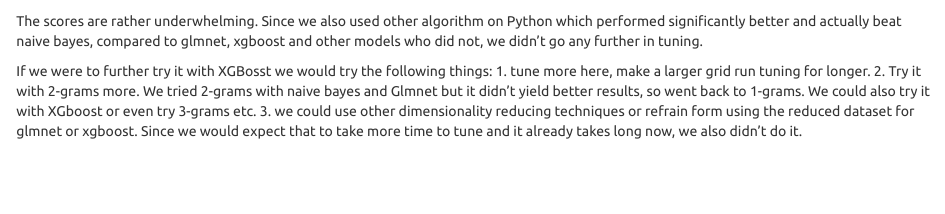
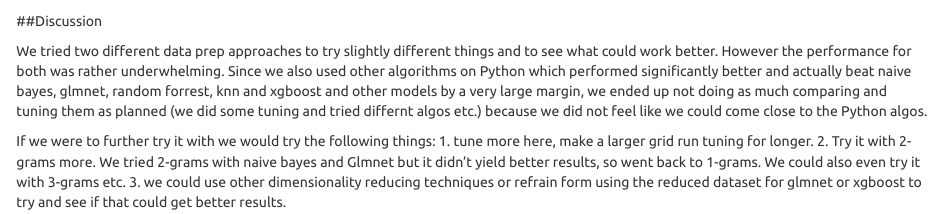
Before and after one commit to HKUST-SOSC4300-5500/assignment-2-group-9, an R Markdown document (Assignment2_Final.Rmd): the page in a window 1100 px wide, from 4450 px down. Rendered offline with R 4.5, knitr and Pandoc, with nearby package versions; some code elsewhere in the file could not run offline.

Commit message:
Update Assignment2_Final.Rmd

````diff
--- a/Assignment2_Final.Rmd
+++ b/Assignment2_Final.Rmd
@@ -734,7 +734,11 @@
 confusionMatrix(tab_class, mode = "everything")
 ```
 
+##Discussion
 
-The scores are rather underwhelming. Since we also used other algorithm on Python which performed significantly better and actually beat naive bayes, compared to glmnet, xgboost and other models who did not, we didn't go any further in tuning.
+We tried two different data prep approaches to try slightly different things and to see what could work better. However the performance for both was rather underwhelming. Since we also used other algorithms on Python which performed significantly better and actually beat naive bayes, glmnet, random forrest, knn and xgboost and other models by a very large margin, we ended up not doing as much comparing and tuning them as planned (we did some tuning and tried differnt algos etc.) because we did not feel like we could come close to the Python algos.
 
-If we were to further try it with XGBosst we would try the following things: 1. tune more here, make a larger grid run tuning for longer. 2. Try it with 2-grams more. We tried 2-grams with naive bayes and Glmnet but it didn't yield better results, so went back to 1-grams. We could also try it with XGboost or even try 3-grams etc. 3. we could use other dimensionality reducing techniques or refrain form using the reduced dataset for glmnet or xgboost. Since we would expect that to take more time to tune and it already takes long now, we also didn't do it.
+If we were to further try it with we would try the following things:
+1. tune more here, make a larger grid run tuning for longer.
+2. Try it with 2-grams more. We tried 2-grams with naive bayes and Glmnet but it didn't yield better results, so went back to 1-grams. We could also even try it with 3-grams etc.
+3. we could use other dimensionality reducing techniques or refrain form using the reduced dataset for glmnet or xgboost to try and see if that could get better results.
````
